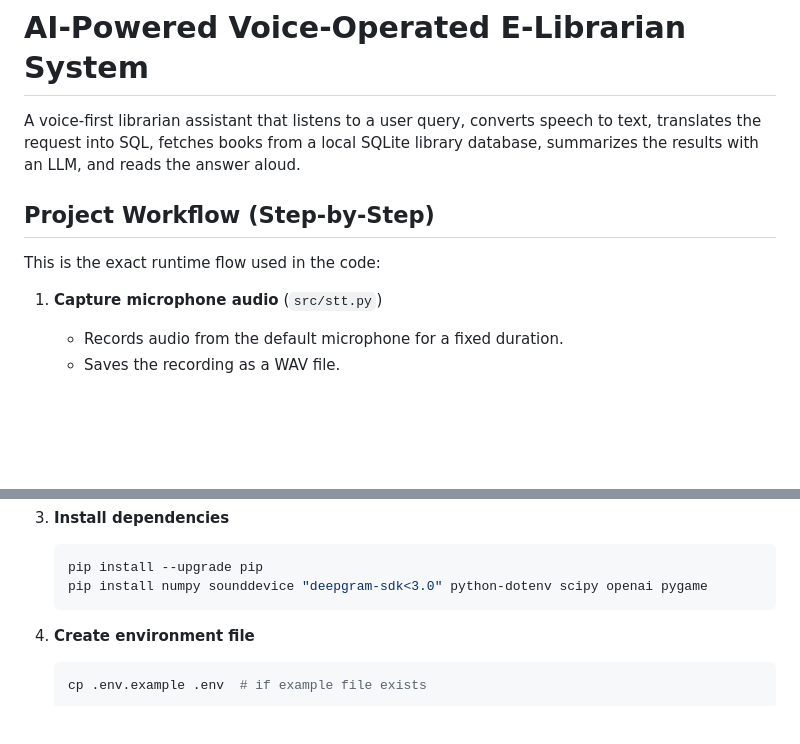
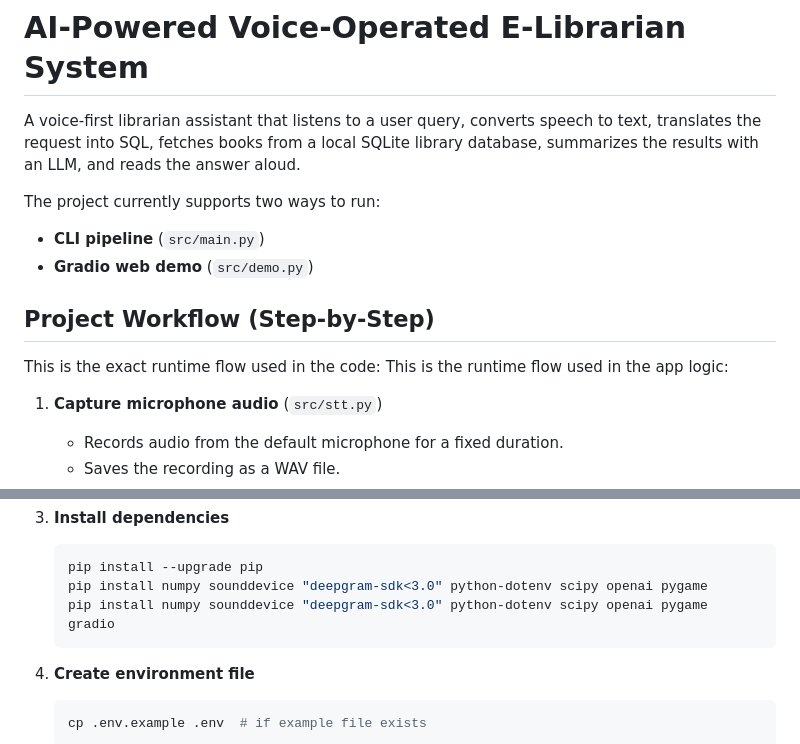
Before and after one commit to farhan7727/AI-powered-voice-operated-E-Librarian-system, a Markdown page: README.md, 2 parts joined by grey strips. Drawn GitHub-style; blank space fills up the shorter version.

````diff
--- a/README.md
+++ b/README.md
@@ -2,8 +2,13 @@
 
 A voice-first librarian assistant that listens to a user query, converts speech to text, translates the request into SQL, fetches books from a local SQLite library database, summarizes the results with an LLM, and reads the answer aloud.
 
+The project currently supports two ways to run:
+- **CLI pipeline** (`src/main.py`)
+- **Gradio web demo** (`src/demo.py`)
+
 ## Project Workflow (Step-by-Step)
 This is the exact runtime flow used in the code:
+This is the runtime flow used in the app logic:
 
 1. **Capture microphone audio** (`src/stt.py`)
    - Records audio from the default microphone for a fixed duration.
@@ -85,6 +97,7 @@ This is the exact runtime flow used in the code:
    ```bash
    pip install --upgrade pip
    pip install numpy sounddevice "deepgram-sdk<3.0" python-dotenv scipy openai pygame
+   pip install numpy sounddevice "deepgram-sdk<3.0" python-dotenv scipy openai pygame gradio
    ```
 
 4. **Create environment file**
````
Also changed, not shown: other parts of README.md (+20 -0 lines).
